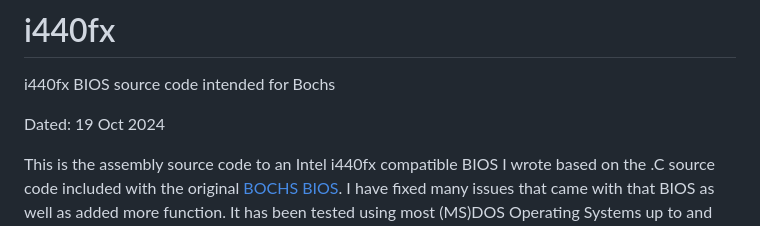
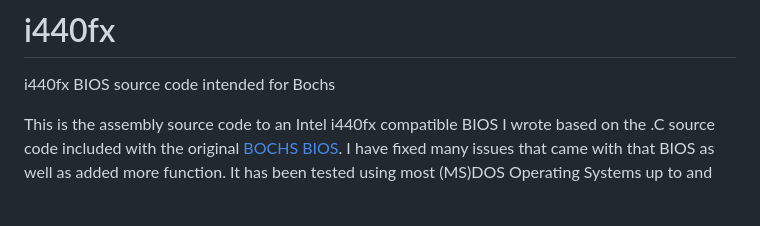
Before and after one commit to fysnet/i440fx, a Markdown page: README.md, the part around the change. Drawn GitHub-style; blank space fills up the shorter version.

```diff
--- a/README.md
+++ b/README.md
@@ -1,7 +1,5 @@
 # i440fx
 i440fx BIOS source code intended for Bochs
-
-Dated: 19 Oct 2024
 
 This is the assembly source code to an Intel i440fx compatible BIOS I wrote based on the .C source code included with the original [BOCHS BIOS](https://github.com/bochs-emu/Bochs/tree/master/bochs/bios). I have fixed many issues that came with that BIOS as well as added more function. It has been tested using most (MS)DOS Operating Systems up to and including recent Windows(tm) Operating Systems that still boot via BIOS.
 
```
